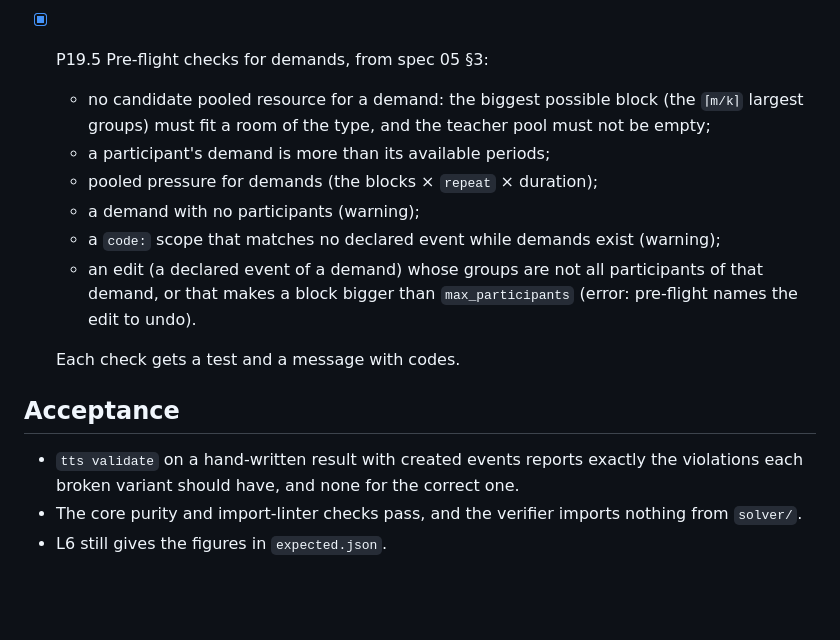
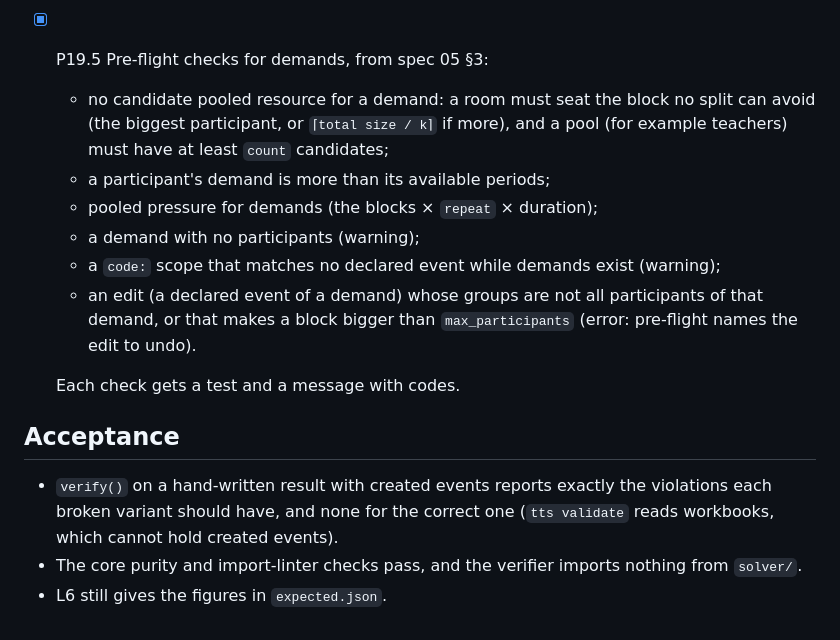
Before and after one commit to licheran/IIT-TTS, a Markdown page: docs/plan/phase-19-demands-core.md, the part around the change. GitHub-like rendering; blank space fills up the shorter version.

```diff
--- a/docs/plan/phase-19-demands-core.md
+++ b/docs/plan/phase-19-demands-core.md
@@ -36,7 +36,7 @@
 
   One extra test per catalogue type with a created event in scope.
 - [x] P19.5 Pre-flight checks for demands, from spec 05 §3:
-  - no candidate pooled resource for a demand: the biggest possible block (the `⌈m/k⌉` largest groups) must fit a room of the type, and the teacher pool must not be empty;
+  - no candidate pooled resource for a demand: a room must seat the block no split can avoid (the biggest participant, or `⌈total size / k⌉` if more), and a pool (for example teachers) must have at least `count` candidates;
   - a participant's demand is more than its available periods;
   - pooled pressure for demands (the blocks × `repeat` × duration);
   - a demand with no participants (warning);
@@ -46,6 +46,6 @@
   Each check gets a test and a message with codes.
 
 ## Acceptance
-- `tts validate` on a hand-written result with created events reports exactly the violations each broken variant should have, and none for the correct one.
+- `verify()` on a hand-written result with created events reports exactly the violations each broken variant should have, and none for the correct one (`tts validate` reads workbooks, which cannot hold created events).
 - The core purity and import-linter checks pass, and the verifier imports nothing from `solver/`.
 - L6 still gives the figures in `expected.json`.
```
Also changed, not shown: docs/STATUS.md (+3 -2 lines).
